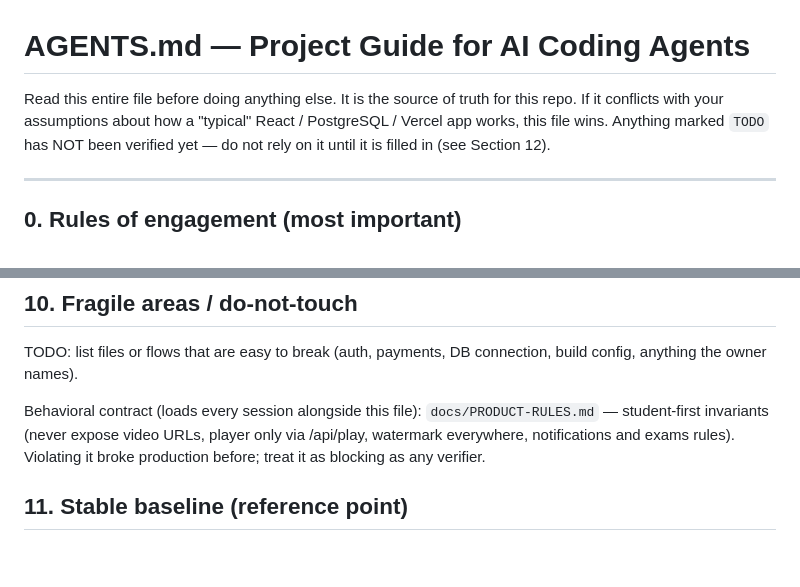
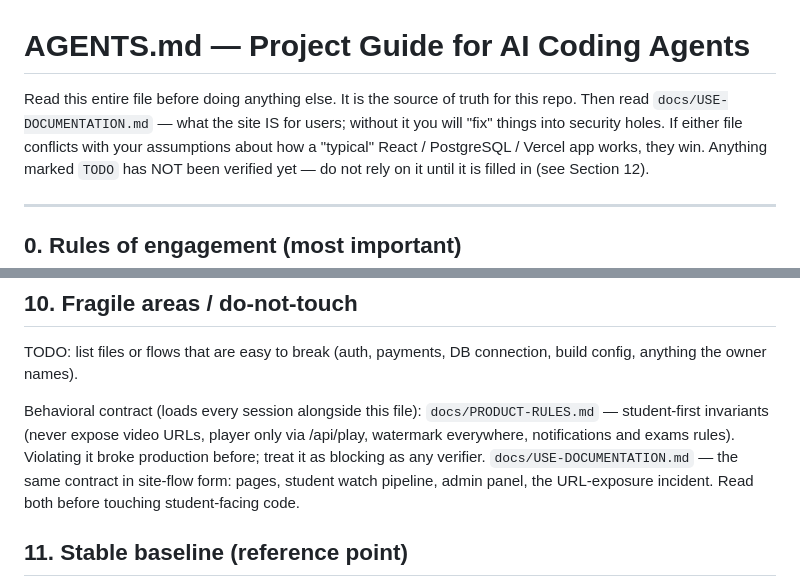
Before and after one commit to qhmed67/kinetech, a Markdown page: AGENTS.md, 2 parts joined by grey strips. Drawn GitHub-style; blank space fills up the shorter version.

Commit message:
docs: use documentation - site logic, roles, watch pipeline, URL-exposure lesson

```diff
--- a/AGENTS.md
+++ b/AGENTS.md
@@ -1,7 +1,6 @@
 # AGENTS.md — Project Guide for AI Coding Agents
 
-Read this entire file before doing anything else. It is the source of truth for this repo.
-If it conflicts with your assumptions about how a "typical" React / PostgreSQL / Vercel app works, this file wins.
+Read this entire file before doing anything else. It is the source of truth for this repo. Then read `docs/USE-DOCUMENTATION.md` — what the site IS for users; without it you will "fix" things into security holes. If either file conflicts with your assumptions about how a "typical" React / PostgreSQL / Vercel app works, they win.
 Anything marked `TODO` has NOT been verified yet — do not rely on it until it is filled in (see Section 12).
 
 ---
@@ -111,7 +110,9 @@ Behavioral contract (loads every session alongside this file):
 `docs/PRODUCT-RULES.md` — student-first invariants (never expose video URLs,
 player only via /api/play, watermark everywhere, notifications and exams
 rules). Violating it broke production before; treat it as blocking as any
-verifier.
+verifier. `docs/USE-DOCUMENTATION.md` — the same contract in site-flow
+form: pages, student watch pipeline, admin panel, the URL-exposure
+incident. Read both before touching student-facing code.
 
 ## 11. Stable baseline (reference point)
 
```
Also changed, not shown: docs/USE-DOCUMENTATION.md (added, +215 -0 lines).
